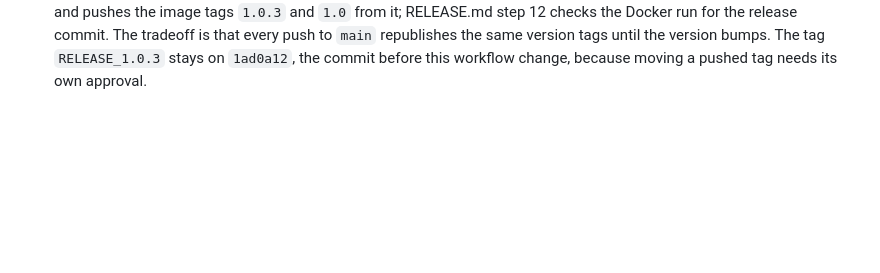
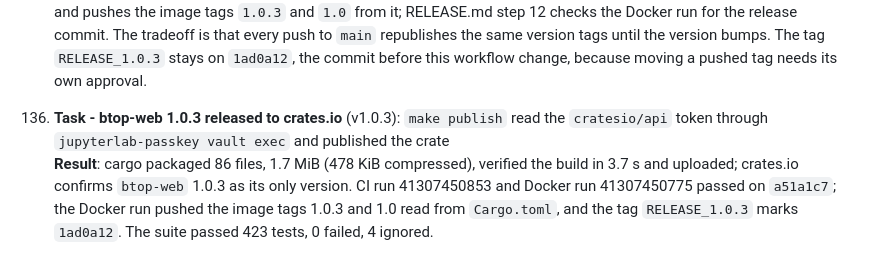
Before and after one commit to stellarshenson/btop-web, a Markdown page: .agents/JOURNAL.md, the part around the change. Rendered like a GitHub page; blank space fills up the shorter version.

Commit message:
docs: record the 1.0.3 release
The journal records the crates.io publish of btop-web 1.0.3, the green CI and Docker runs on a51a1c7, the image tags 1.0.3 and 1.0, and the RELEASE_1.0.3 tag on 1ad0a12.

```diff
--- a/.agents/JOURNAL.md
+++ b/.agents/JOURNAL.md
@@ -407,3 +407,6 @@ This journal tracks substantive work on documents, diagrams, and documentation c
 
 135. **Task - The image workflow now runs on commits** (v1.0.3): `docker.yml` triggered only on tags, so the image built from the tag rather than from the release commit<br>
     **Result**: it now runs on every push to `main` and on `workflow_dispatch`, reads the workspace version from `Cargo.toml` and pushes the image tags `1.0.3` and `1.0` from it; RELEASE.md step 12 checks the Docker run for the release commit. The tradeoff is that every push to `main` republishes the same version tags until the version bumps. The tag `RELEASE_1.0.3` stays on `1ad0a12`, the commit before this workflow change, because moving a pushed tag needs its own approval.
+
+136. **Task - btop-web 1.0.3 released to crates.io** (v1.0.3): `make publish` read the `cratesio/api` token through `jupyterlab-passkey vault exec` and published the crate<br>
+    **Result**: cargo packaged 86 files, 1.7 MiB (478 KiB compressed), verified the build in 3.7 s and uploaded; crates.io confirms `btop-web` 1.0.3 as its only version. CI run 41307450853 and Docker run 41307450775 passed on `a51a1c7`; the Docker run pushed the image tags 1.0.3 and 1.0 read from `Cargo.toml`, and the tag `RELEASE_1.0.3` marks `1ad0a12`. The suite passed 423 tests, 0 failed, 4 ignored.
```
